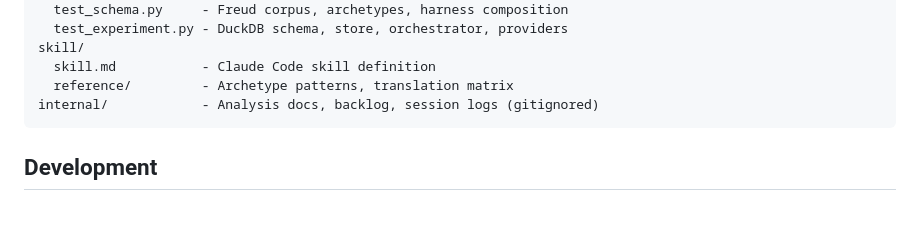
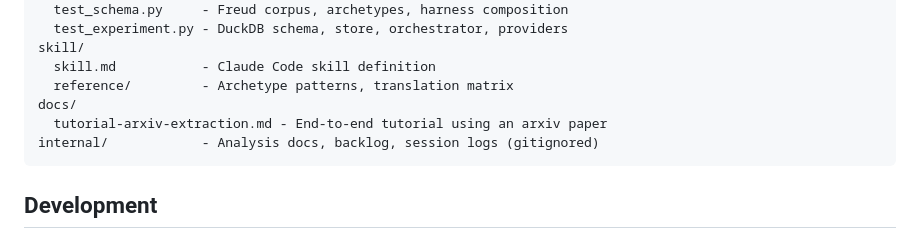
Before and after one commit to fblissjr/freudagent, a Markdown page: CLAUDE.md, the part around the change. Drawn GitHub-style; blank space fills up the shorter version.

````diff
--- a/CLAUDE.md
+++ b/CLAUDE.md
@@ -30,6 +30,8 @@ tests/
 skill/
   skill.md           - Claude Code skill definition
   reference/         - Archetype patterns, translation matrix
+docs/
+  tutorial-arxiv-extraction.md - End-to-end tutorial using an arxiv paper
 internal/            - Analysis docs, backlog, session logs (gitignored)
 ```
 
````
Also changed, not shown: README.md (+6 -0 lines), docs/tutorial-arxiv-extraction.md (added, +375 -0 lines).
